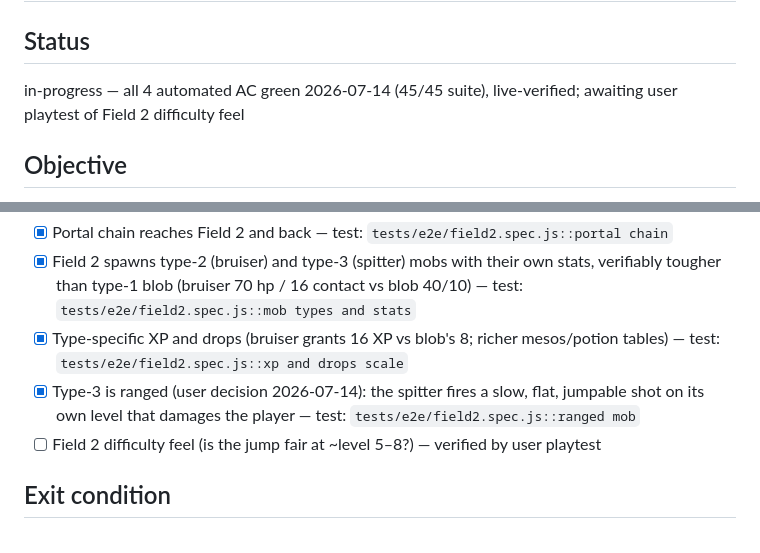
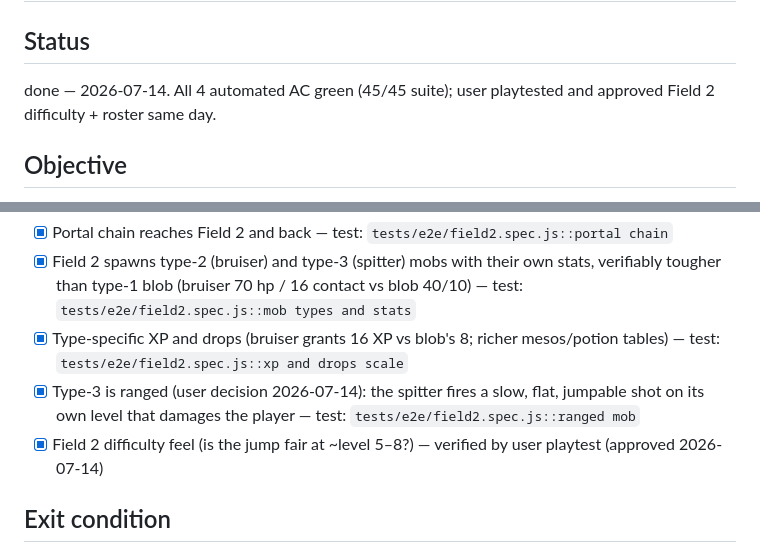
Before and after one commit to ale-alto/maple3d, a Markdown page: docs/milestones/05-field2-mob-roster.md, 2 parts joined by grey strips. Rendered like a GitHub page.

```diff
--- a/docs/milestones/05-field2-mob-roster.md
+++ b/docs/milestones/05-field2-mob-roster.md
@@ -2,7 +2,7 @@
 
 ## Status
 
-in-progress — all 4 automated AC green 2026-07-14 (45/45 suite), live-verified; awaiting user playtest of Field 2 difficulty feel
+done — 2026-07-14. All 4 automated AC green (45/45 suite); user playtested and approved Field 2 difficulty + roster same day.
 
 ## Objective
 
@@ -33,7 +33,7 @@ Deliver the second hunting field and complete the v1 mob roster (3 types of risi
 - [x] Field 2 spawns type-2 (bruiser) and type-3 (spitter) mobs with their own stats, verifiably tougher than type-1 blob (bruiser 70 hp / 16 contact vs blob 40/10) — test: `tests/e2e/field2.spec.js::mob types and stats`
 - [x] Type-specific XP and drops (bruiser grants 16 XP vs blob's 8; richer mesos/potion tables) — test: `tests/e2e/field2.spec.js::xp and drops scale`
 - [x] Type-3 is ranged (user decision 2026-07-14): the spitter fires a slow, flat, jumpable shot on its own level that damages the player — test: `tests/e2e/field2.spec.js::ranged mob`
-- [ ] Field 2 difficulty feel (is the jump fair at ~level 5–8?) — verified by user playtest
+- [x] Field 2 difficulty feel (is the jump fair at ~level 5–8?) — verified by user playtest (approved 2026-07-14)
 
 ## Exit condition
 
```
Also changed, not shown: docs/STATE.md (+4 -2 lines).
